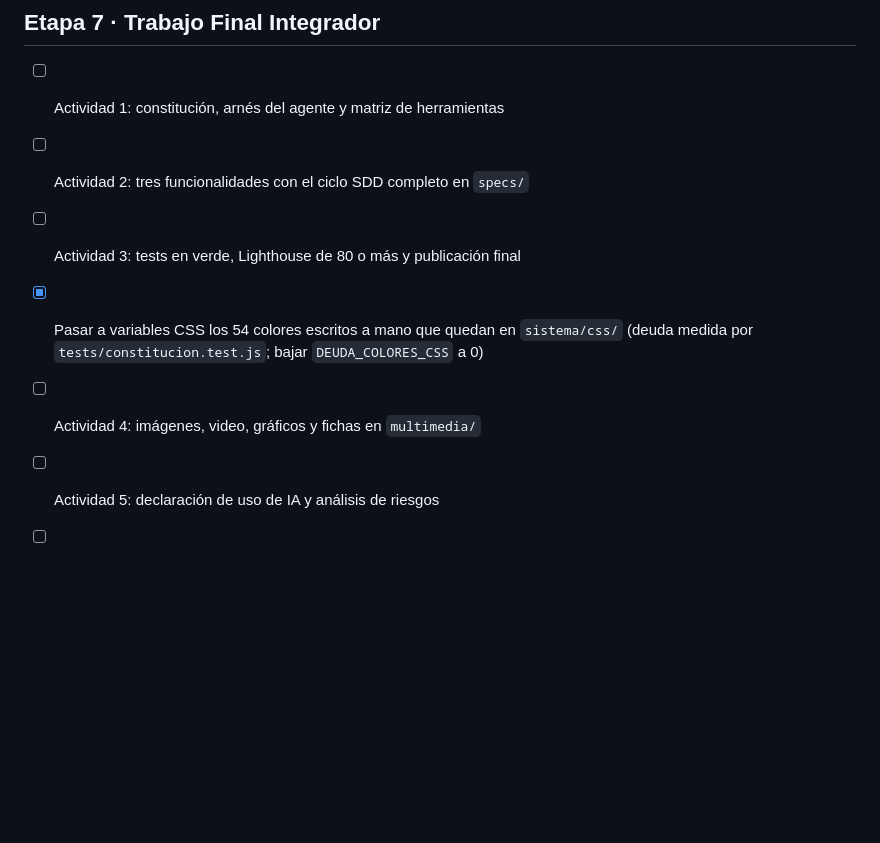
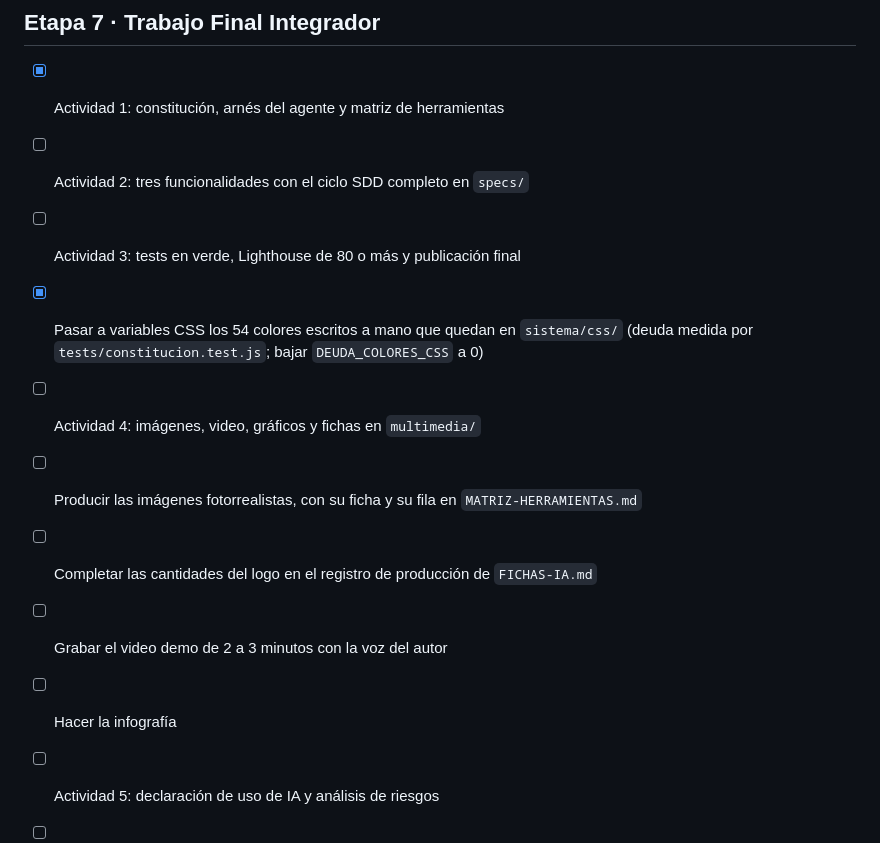
Before and after one commit to juanreales18/iest-tfi_pointer, a Markdown page: documentacion/08-TAREAS.md, the part around the change. Rendered like a GitHub page; blank space fills up the shorter version.

```diff
--- a/documentacion/08-TAREAS.md
+++ b/documentacion/08-TAREAS.md
@@ -59,10 +59,14 @@ La IA trabaja **una tarea por vez** y la marca con `[x]` al terminar.
 
 ## Etapa 7 · Trabajo Final Integrador
 
-- [ ] Actividad 1: constitución, arnés del agente y matriz de herramientas
+- [x] Actividad 1: constitución, arnés del agente y matriz de herramientas
 - [ ] Actividad 2: tres funcionalidades con el ciclo SDD completo en `specs/`
 - [ ] Actividad 3: tests en verde, Lighthouse de 80 o más y publicación final
 - [x] Pasar a variables CSS los 54 colores escritos a mano que quedan en `sistema/css/` (deuda medida por `tests/constitucion.test.js`; bajar `DEUDA_COLORES_CSS` a 0)
 - [ ] Actividad 4: imágenes, video, gráficos y fichas en `multimedia/`
+- [ ] Producir las imágenes fotorrealistas, con su ficha y su fila en `MATRIZ-HERRAMIENTAS.md`
+- [ ] Completar las cantidades del logo en el registro de producción de `FICHAS-IA.md`
+- [ ] Grabar el video demo de 2 a 3 minutos con la voz del autor
+- [ ] Hacer la infografía
 - [ ] Actividad 5: declaración de uso de IA y análisis de riesgos
 - [ ] Actividad 6: informe guionado y defensa
```
Also changed, not shown: memory.md (+2 -2 lines).
